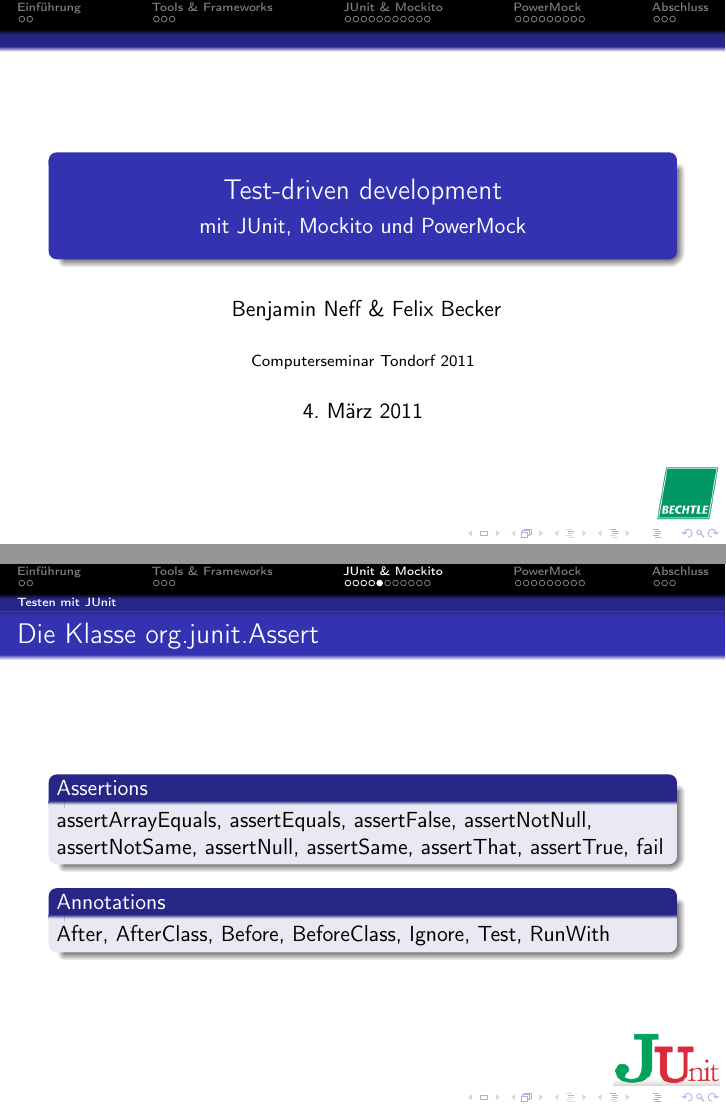
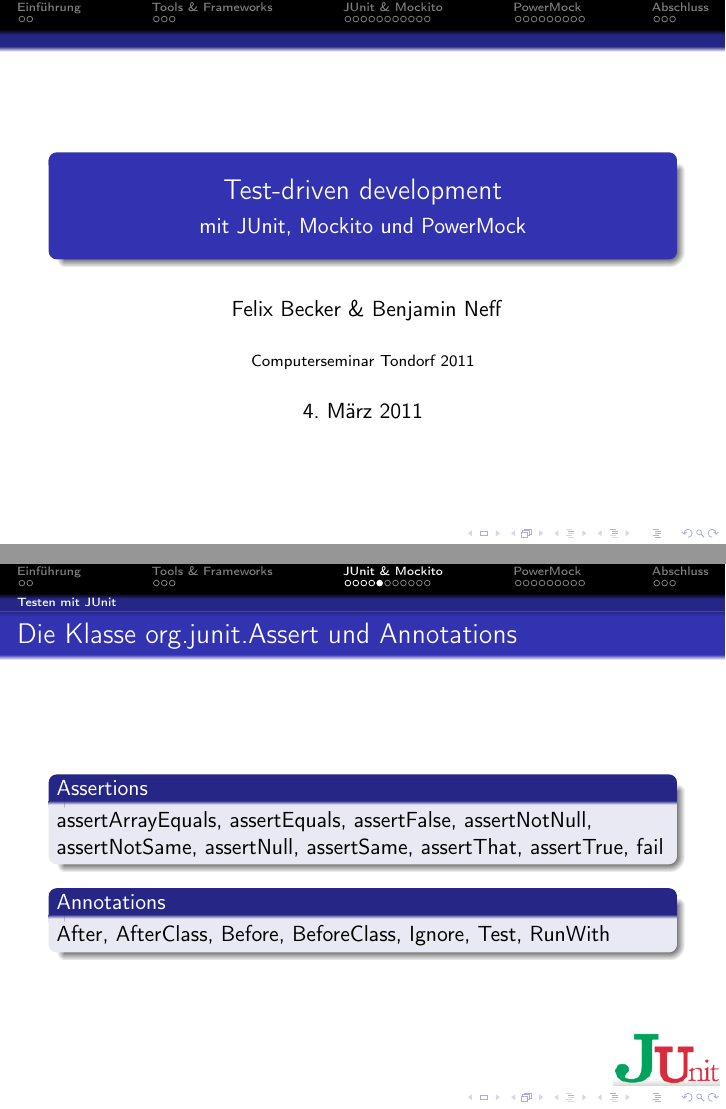
Before and after one commit to SuperTux88/TD2k11-Vortrag-Mockito---PowerMock, LaTeX slides (mocking.tex): pages 1 and 14 of 36, joined at a grey line. Compiled offline with pdfLaTeX.

Commit message:
vorbereitet fuer tondorf :)

```diff
--- a/mocking.tex
+++ b/mocking.tex
@@ -27,12 +27,10 @@
 
 \institute[TD 2k11]{Computerseminar Tondorf 2011}
 
-\author[B. Neff, F. Becker]{
-	Benjamin Neff \&
-        Felix Becker
+\author[F. Becker, B. Neff]{
+        Felix Becker \&
+	Benjamin Neff
 }
-
-\logo{\includegraphics[height=1cm]{images/bechtle}}
 
 \begin{document}
 
@@ -210,13 +208,13 @@
 			\end{frame}
 
 			\begin{frame}
-				\frametitle{Die Klasse org.junit.Assert}
+				\frametitle{Die Klasse org.junit.Assert und Annotations}
 
 				\begin{block}{Assertions}
 					assertArrayEquals, assertEquals, assertFalse, assertNotNull, assertNotSame, assertNull, assertSame, assertThat, assertTrue, fail
 				\end{block}
 				\begin{block}{Annotations}
-				After, AfterClass, Before, BeforeClass, Ignore, Test, RunWith
+					After, AfterClass, Before, BeforeClass, Ignore, Test, RunWith
 				\end{block}
 			\end{frame}
 
```
Also changed, not shown: images/bechtle.png (deleted), mocking.tex (6 more changed lines).
